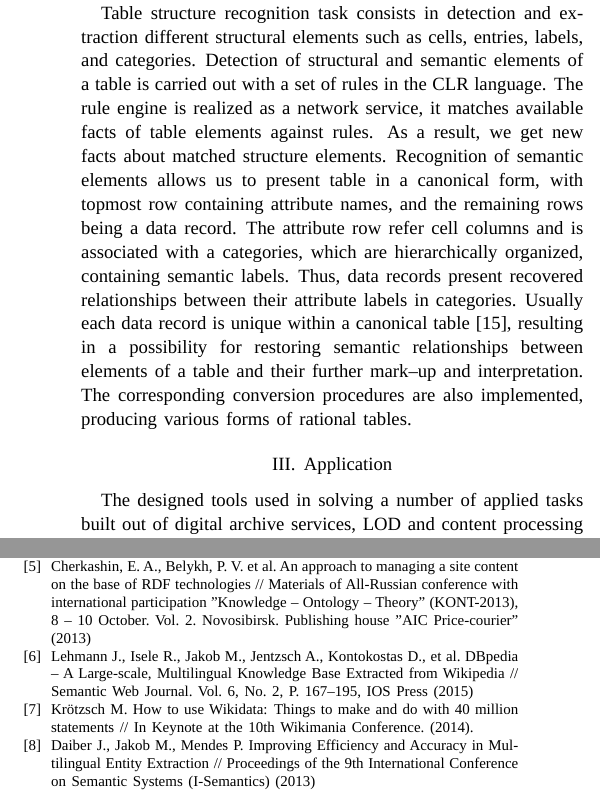
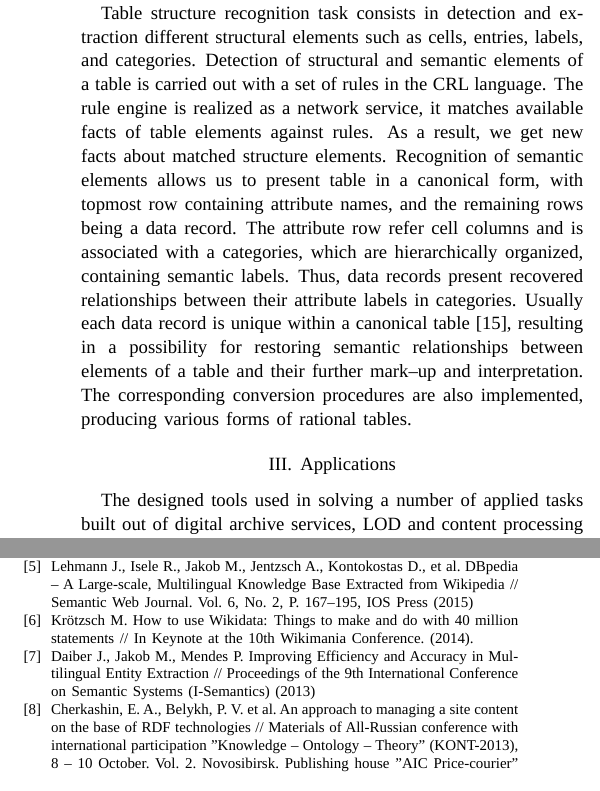
Before and after one commit to eugeneai/papers-2019, a LaTeX paper (MIPRO/Cherkashin-LOD.tex): two parts of the columns of pages 4 and 6 of 6, joined at a grey line, cut so that both start at the same text. Compiled offline with LuaLaTeX; a missing font is replaced by an installed copy or a similar font.

Commit message:
Sorted literature.

```diff
--- a/MIPRO/Cherkashin-LOD.tex
+++ b/MIPRO/Cherkashin-LOD.tex
@@ -277,9 +277,9 @@ The ClioPatria system has instruments of searching the text information for keyw
 
 Stored documents may contain a lot of useful information in their tables.  Extraction and understanding tabular data allows one to improve their semantic interpretation and get more qualitative metadata.  To extract information from tables we should detect them, recognize their structure, implement a structural analysis, and provide logically related data for further processing \cite{Shigarov_2017}.
 
-Table structure recognition task consists in detection and extraction different structural elements such as cells, entries, labels, and categories.  Detection of structural and semantic elements of a table is carried out with a set of rules in the CLR language.  The rule engine is realized as a network service, it matches available facts of table elements against rules.  As a result, we get new facts about matched structure elements.  Recognition of semantic elements allows us to present table in a canonical form, with topmost row containing attribute names, and the remaining rows being a data record.  The attribute row refer cell columns and is associated with a categories, which are hierarchically organized, containing semantic labels.  Thus, data records present recovered relationships between their attribute labels in  categories.  Usually each data record is unique within a canonical table \cite{Shigarov_2016}, resulting in a possibility for restoring semantic relationships between elements of a table and their further mark--up and interpretation.  The corresponding conversion procedures are also implemented, producing various forms of rational tables.
+Table structure recognition task consists in detection and extraction different structural elements such as cells, entries, labels, and categories.  Detection of structural and semantic elements of a table is carried out with a set of rules in the CRL language.  The rule engine is realized as a network service, it matches available facts of table elements against rules.  As a result, we get new facts about matched structure elements.  Recognition of semantic elements allows us to present table in a canonical form, with topmost row containing attribute names, and the remaining rows being a data record.  The attribute row refer cell columns and is associated with a categories, which are hierarchically organized, containing semantic labels.  Thus, data records present recovered relationships between their attribute labels in  categories.  Usually each data record is unique within a canonical table \cite{Shigarov_2016}, resulting in a possibility for restoring semantic relationships between elements of a table and their further mark--up and interpretation.  The corresponding conversion procedures are also implemented, producing various forms of rational tables.
 
-\section{Application}
+\section{Applications}
 
 The designed tools used in solving a number of applied tasks built out of digital archive services, LOD and content processing components.
 
@@ -401,12 +401,6 @@ The contribution of this work was supported by the Russian Science Foundation, G
 \url{http://muthukadan.net/docs/zca.html}. Last accessed 01 July 2017
 \bibitem{b14}
   Capadisli, S., Guy, A., Verborgh, R., Lange, C., Auer, S., Berners-Lee, T.: Decentralised Authoring, Annotations and Notifications for a Read-Write Web with dokieli, Procs of ICWE international conference, 5-8 June, 2017, Rome, Italy. p. 469--481 URL: \doi{10.1007/978-3-319-60131-1_33}
-\bibitem{b2}
-  Cherkashin, E. A., Belykh, P. V. et al. An approach to managing a site
-  content on the base of RDF technologies // Materials of All-Russian
-  conference with international participation "Knowledge -- Ontology --
-  Theory" (KONT-2013), 8 -- 10 October. Vol. 2. Novosibirsk.
-  Publishing house "AIC Price-courier" (2013)
 \bibitem{b3}
   Lehmann J., Isele R., Jakob M., Jentzsch A., Kontokostas D., et al.
   DBpedia -- A Large-scale, Multilingual Knowledge Base Extracted from
@@ -419,6 +413,12 @@ The contribution of this work was supported by the Russian Science Foundation, G
   Daiber J., Jakob M., Mendes P. Improving Efficiency and Accuracy in
   Multilingual Entity Extraction // Proceedings of the 9th International
   Conference on Semantic Systems (I-Semantics) (2013)
+\bibitem{b2}
+  Cherkashin, E. A., Belykh, P. V. et al. An approach to managing a site
+  content on the base of RDF technologies // Materials of All-Russian
+  conference with international participation "Knowledge -- Ontology --
+  Theory" (KONT-2013), 8 -- 10 October. Vol. 2. Novosibirsk.
+  Publishing house "AIC Price-courier" (2013)
 \bibitem{b7}
   Langtangen H. A Primer on Scientific Programming with Python (Texts in
   Computational Science and Engineering) 3rd ed. Springer. 798 P. (2012)
```
